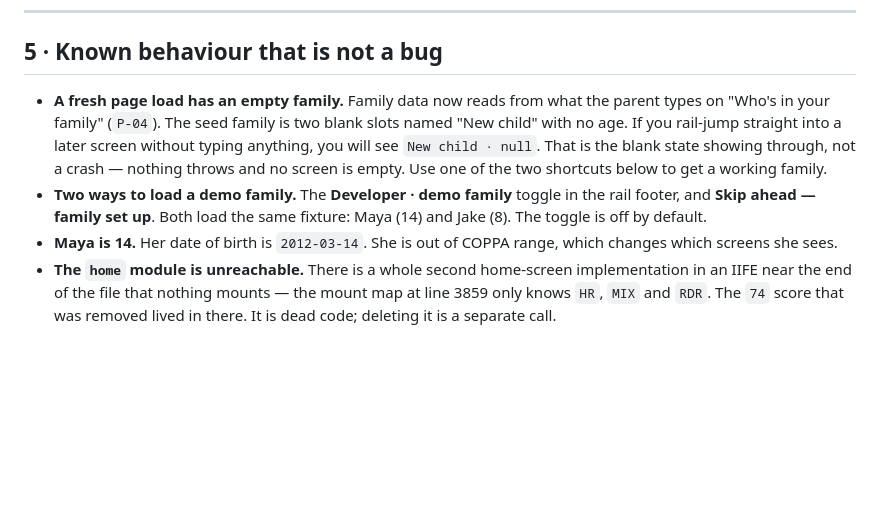
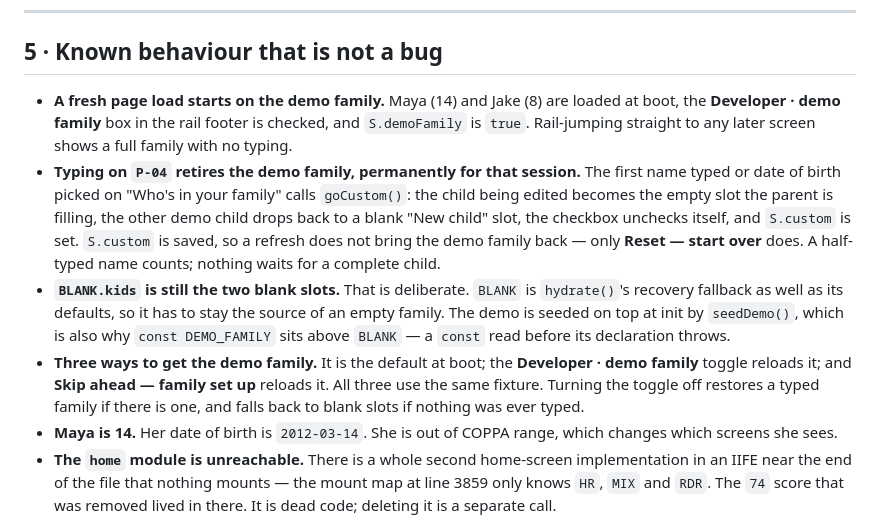
Before and after one commit to a-jay85/Balance, a Markdown page: HANDOFF.md, the part around the change. GitHub-like rendering; blank space fills up the shorter version.

Commit message:
Handoff: document demo-family-by-default and the P-04 opt-out

```diff
--- a/HANDOFF.md
+++ b/HANDOFF.md
@@ -151,15 +151,27 @@ to be `[COPY]` too, they are all in one place: search for `pal-row` and
 
 ## 5 · Known behaviour that is not a bug
 
-- **A fresh page load has an empty family.** Family data now reads from what the
-  parent types on "Who's in your family" (`P-04`). The seed family is two blank
-  slots named "New child" with no age. If you rail-jump straight into a later
-  screen without typing anything, you will see `New child · null`. That is the
-  blank state showing through, not a crash — nothing throws and no screen is
-  empty. Use one of the two shortcuts below to get a working family.
-- **Two ways to load a demo family.** The **Developer · demo family** toggle in
-  the rail footer, and **Skip ahead — family set up**. Both load the same
-  fixture: Maya (14) and Jake (8). The toggle is off by default.
+- **A fresh page load starts on the demo family.** Maya (14) and Jake (8) are
+  loaded at boot, the **Developer · demo family** box in the rail footer is
+  checked, and `S.demoFamily` is `true`. Rail-jumping straight to any later
+  screen shows a full family with no typing.
+- **Typing on `P-04` retires the demo family, permanently for that session.**
+  The first name typed or date of birth picked on "Who's in your family" calls
+  `goCustom()`: the child being edited becomes the empty slot the parent is
+  filling, the other demo child drops back to a blank "New child" slot, the
+  checkbox unchecks itself, and `S.custom` is set. `S.custom` is saved, so a
+  refresh does not bring the demo family back — only **Reset — start over**
+  does. A half-typed name counts; nothing waits for a complete child.
+- **`BLANK.kids` is still the two blank slots.** That is deliberate. `BLANK` is
+  `hydrate()`'s recovery fallback as well as its defaults, so it has to stay
+  the source of an empty family. The demo is seeded on top at init by
+  `seedDemo()`, which is also why `const DEMO_FAMILY` sits above `BLANK` — a
+  `const` read before its declaration throws.
+- **Three ways to get the demo family.** It is the default at boot; the
+  **Developer · demo family** toggle reloads it; and **Skip ahead — family set
+  up** reloads it. All three use the same fixture. Turning the toggle off
+  restores a typed family if there is one, and falls back to blank slots if
+  nothing was ever typed.
 - **Maya is 14.** Her date of birth is `2012-03-14`. She is out of COPPA range,
   which changes which screens she sees.
 - **The `home` module is unreachable.** There is a whole second home-screen
```
